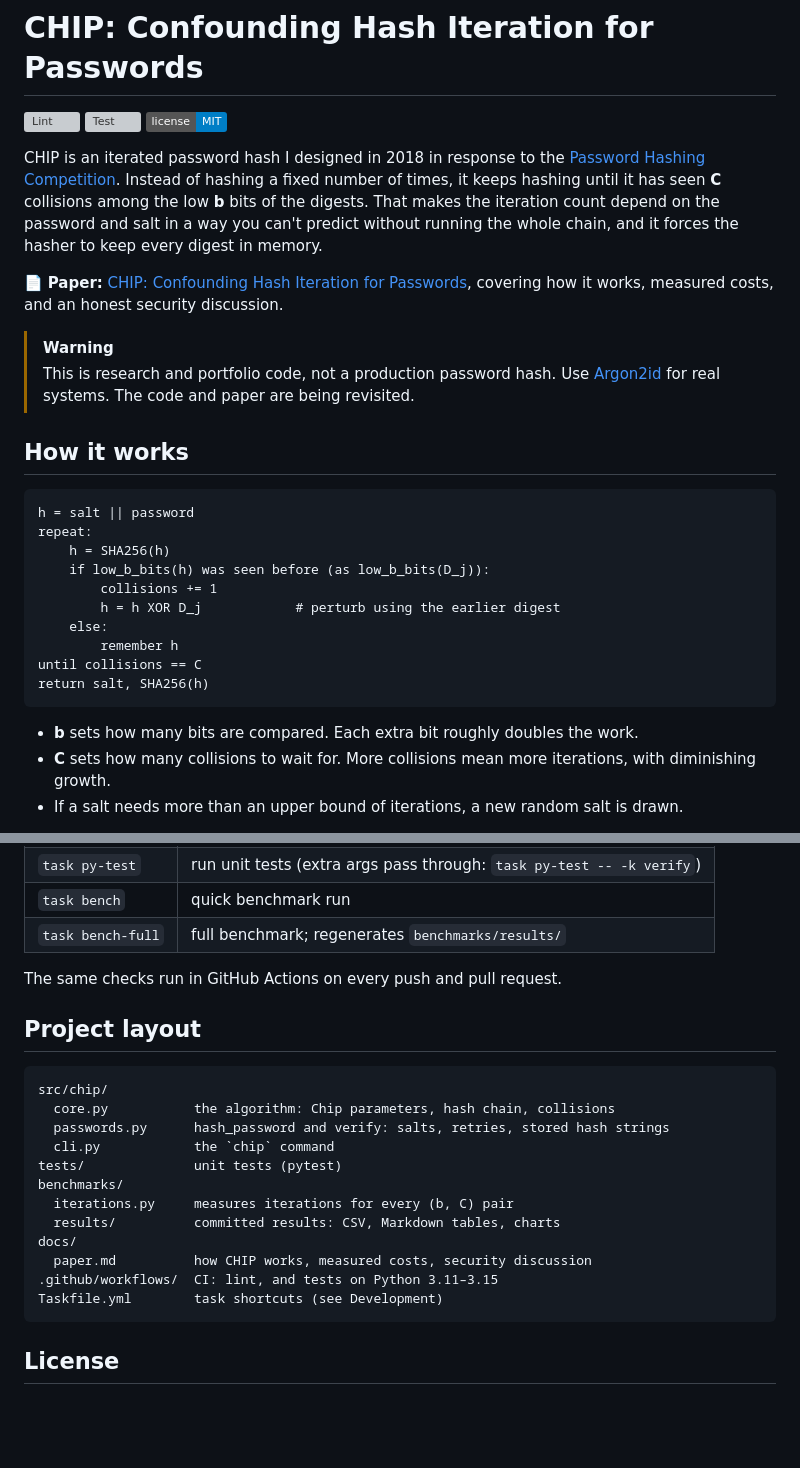
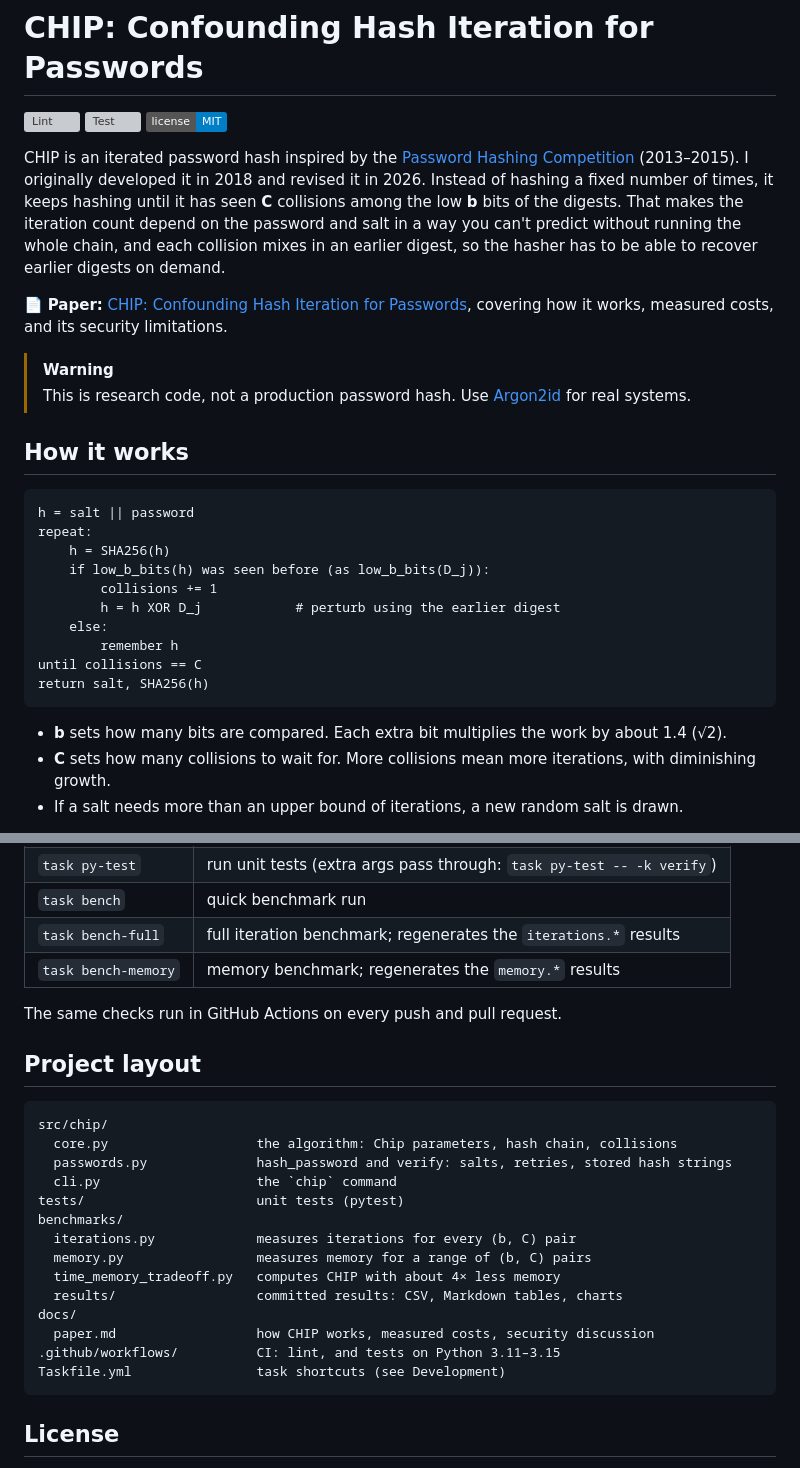
Before and after one commit to KPreisner/chip, a Markdown page: README.md, 2 parts joined by grey strips. Drawn GitHub-style; badges without logos; blank space fills up the shorter version; grey boxes are pictures that could not be loaded.

Commit message:
Add memory benchmark and chart; use measured memory figures in the paper

````diff
--- a/README.md
+++ b/README.md
@@ -4,20 +4,20 @@
 [![Test](https://github.com/KPreisner/chip/actions/workflows/test.yml/badge.svg)](https://github.com/KPreisner/chip/actions/workflows/test.yml)
 [![License: MIT](https://img.shields.io/badge/license-MIT-blue.svg)](LICENSE)
 
-CHIP is an iterated password hash I designed in 2018 in response to the
-[Password Hashing Competition](https://www.password-hashing.net). Instead of hashing a
-fixed number of times, it keeps hashing until it has seen **C** collisions among the low
-**b** bits of the digests. That makes the iteration count depend on the password and salt
-in a way you can't predict without running the whole chain, and it forces the hasher to
-keep every digest in memory.
+CHIP is an iterated password hash inspired by the
+[Password Hashing Competition](https://www.password-hashing.net) (2013–2015). I originally
+developed it in 2018 and revised it in 2026. Instead of hashing a fixed number of times,
+it keeps hashing until it has seen **C** collisions among the low **b** bits of the
+digests. That makes the iteration count depend on the password and salt in a way you
+can't predict without running the whole chain, and each collision mixes in an earlier
+digest, so the hasher has to be able to recover earlier digests on demand.
 
 📄 **Paper:** [CHIP: Confounding Hash Iteration for Passwords](docs/paper.md), covering
-how it works, measured costs, and an honest security discussion.
+how it works, measured costs, and its security limitations.
 
 > [!WARNING]
-> This is research and portfolio code, not a production password hash. Use
-> [Argon2id](https://www.rfc-editor.org/rfc/rfc9106) for real systems. The code and paper
-> are being revisited.
+> This is research code, not a production password hash. Use
+> [Argon2id](https://www.rfc-editor.org/rfc/rfc9106) for real systems.
 
 ## How it works
 
@@ -34,7 +34,8 @@ until collisions == C
 return salt, SHA256(h)
 ```
 
-- **b** sets how many bits are compared. Each extra bit roughly doubles the work.
+- **b** sets how many bits are compared. Each extra bit multiplies the work by about
+  1.4 (√2).
 - **C** sets how many collisions to wait for. More collisions mean more iterations, with
   diminishing growth.
 - If a salt needs more than an upper bound of iterations, a new random salt is drawn.
@@ -157,7 +158,8 @@ Run `uv run chip <command> --help` for all options.
 | `task py-format` | auto-format and apply safe lint fixes |
 | `task py-test` | run unit tests (extra args pass through: `task py-test -- -k verify`) |
 | `task bench` | quick benchmark run |
-| `task bench-full` | full benchmark; regenerates `benchmarks/results/` |
+| `task bench-full` | full iteration benchmark; regenerates the `iterations.*` results |
+| `task bench-memory` | memory benchmark; regenerates the `memory.*` results |
 
 The same checks run in GitHub Actions on every push and pull request.
 
@@ -165,17 +167,19 @@ The same checks run in GitHub Actions on every push and pull request.
 
 ```
 src/chip/
-  core.py           the algorithm: Chip parameters, hash chain, collisions
-  passwords.py      hash_password and verify: salts, retries, stored hash strings
-  cli.py            the `chip` command
-tests/              unit tests (pytest)
+  core.py                   the algorithm: Chip parameters, hash chain, collisions
+  passwords.py              hash_password and verify: salts, retries, stored hash strings
+  cli.py                    the `chip` command
+tests/                      unit tests (pytest)
 benchmarks/
-  iterations.py     measures iterations for every (b, C) pair
-  results/          committed results: CSV, Markdown tables, charts
+  iterations.py             measures iterations for every (b, C) pair
+  memory.py                 measures memory for a range of (b, C) pairs
+  time_memory_tradeoff.py   computes CHIP with about 4× less memory
+  results/                  committed results: CSV, Markdown tables, charts
 docs/
-  paper.md          how CHIP works, measured costs, security discussion
-.github/workflows/  CI: lint, and tests on Python 3.11–3.15
-Taskfile.yml        task shortcuts (see Development)
+  paper.md                  how CHIP works, measured costs, security discussion
+.github/workflows/          CI: lint, and tests on Python 3.11–3.15
+Taskfile.yml                task shortcuts (see Development)
 ```
 
 ## License
````
Also changed, not shown: benchmarks/results/memory.md (added, +24 -0 lines), docs/paper.md (+87 -44 lines), benchmarks/results/memory.png (added), 4 other files.
